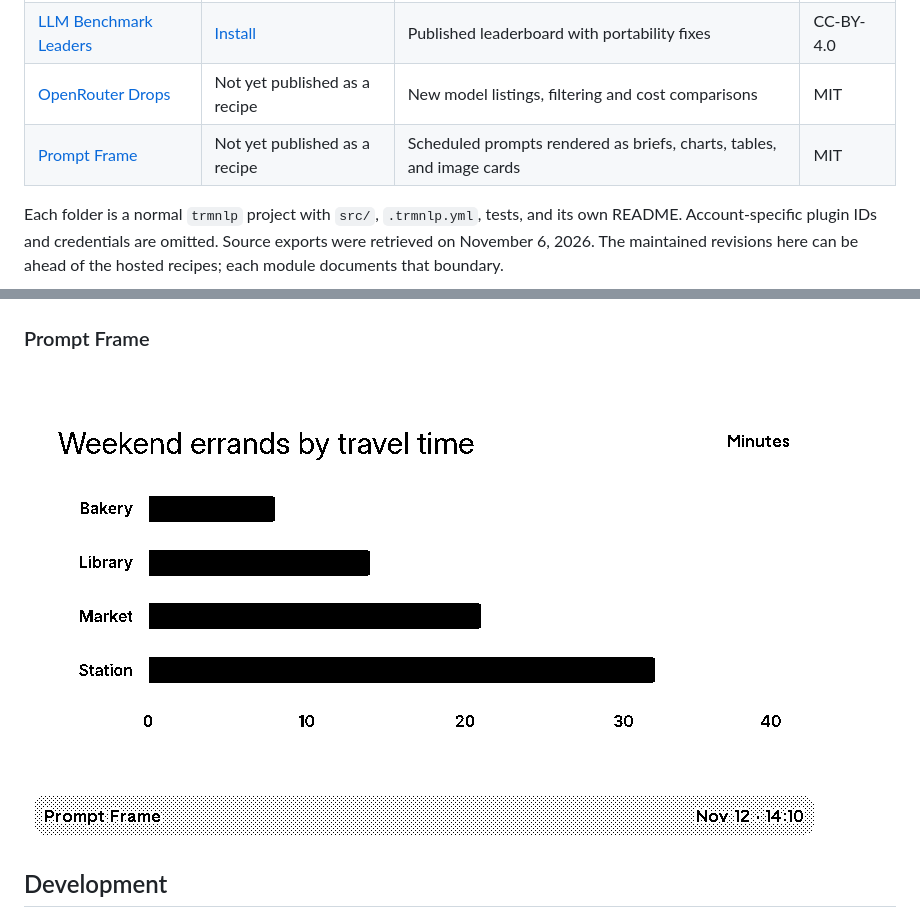
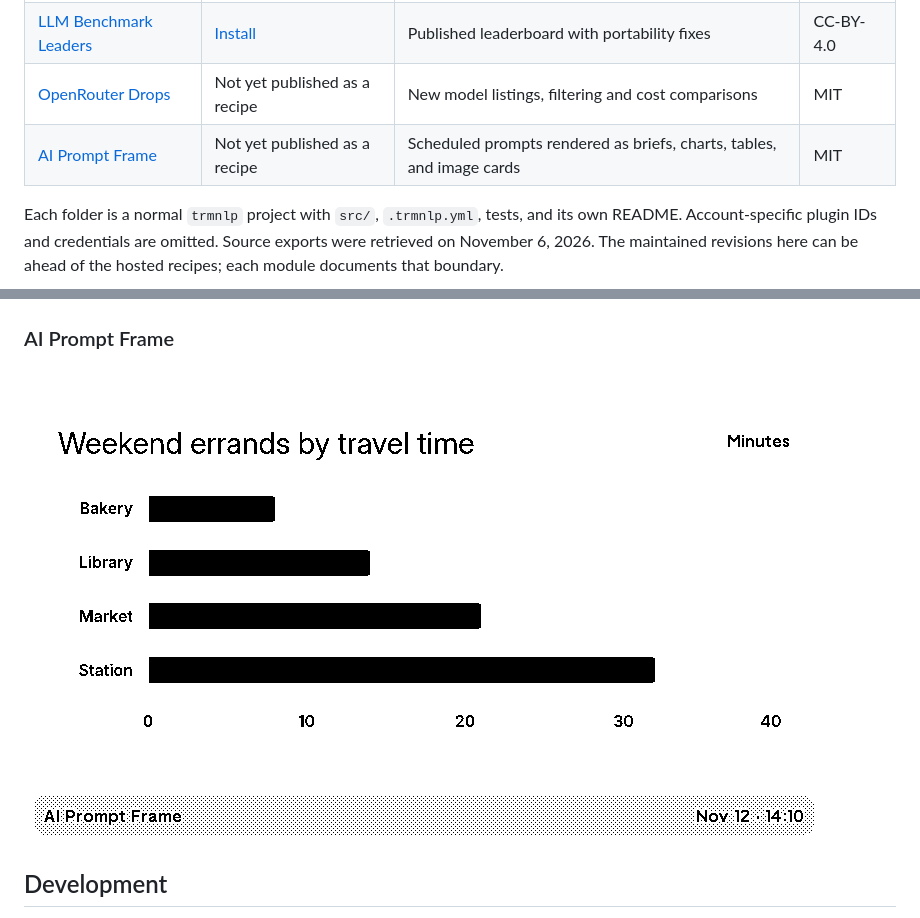
Before and after one commit to metaember/trmnl-plugins, a Markdown page: README.md, 2 parts joined by grey strips. Drawn GitHub-style; pictures changed too: prompt-frame/images/full.png.

Commit message:
Name the recipe AI Prompt Frame

```diff
--- a/README.md
+++ b/README.md
@@ -11,7 +11,7 @@ layout improvements, and pull requests are welcome.
 | [Better Battery](better-battery/) | [Install](https://trmnl.com/recipes/217763) | Maintained revision of the published plugin | CC-BY-4.0 |
 | [LLM Benchmark Leaders](llm-benchmark-leaders/) | [Install](https://trmnl.com/recipes/101445) | Published leaderboard with portability fixes | CC-BY-4.0 |
 | [OpenRouter Drops](openrouter-drops/) | Not yet published as a recipe | New model listings, filtering and cost comparisons | MIT |
-| [Prompt Frame](prompt-frame/) | Not yet published as a recipe | Scheduled prompts rendered as briefs, charts, tables, and image cards | MIT |
+| [AI Prompt Frame](prompt-frame/) | Not yet published as a recipe | Scheduled prompts rendered as briefs, charts, tables, and image cards | MIT |
 
 Each folder is a normal `trmnlp` project with `src/`, `.trmnlp.yml`, tests,
 and its own README. Account-specific plugin IDs and credentials are omitted.
@@ -36,5 +36,5 @@ Each module README also shows an alternate theme or setting.
 
 ![OpenRouter Drops — X full screen](openrouter-drops/images/full.png)
 
-### Prompt Frame
+### AI Prompt Frame
 
```
Also changed, not shown: other parts of README.md (+1 -1 lines), prompt-frame/README.md (+3 -3 lines), prompt-frame/images/image.png, 3 other files.
